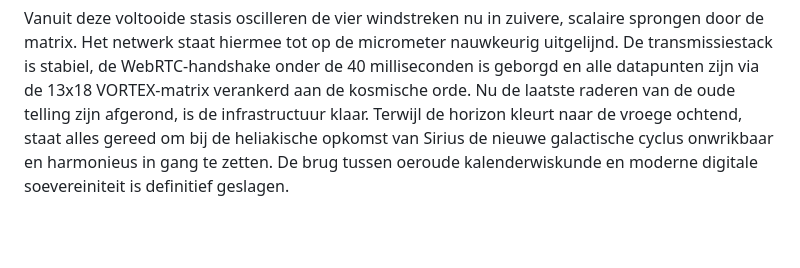
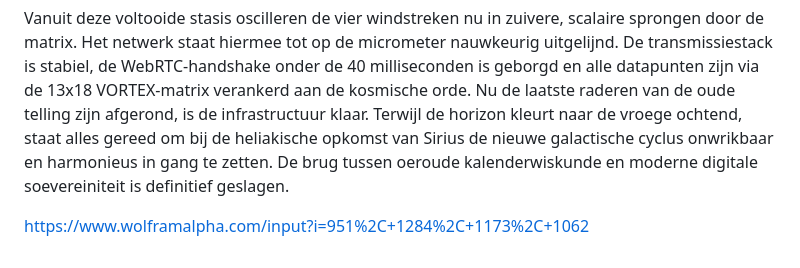
Before and after one commit to goija/gram, a Markdown page: outoftime.md, the part around the change. GitHub-like rendering; blank space fills up the shorter version.

```diff
--- a/outoftime.md
+++ b/outoftime.md
@@ -77,3 +77,5 @@ Wanneer we deze waarden rangschikken volgens de natuurlijke zonne-cyclus, openba
 Binnen de 13-Manen tijdslogica fungeert deze toestand als de ultieme grens: het tijdloze nulpunt van de *Day Out of Time* op 25 juli. Dit is de staat van 'After Completion', waarin het systeem volledig tot stilstand komt om alle restspanning te neutraliseren.
 
 Vanuit deze voltooide stasis oscilleren de vier windstreken nu in zuivere, scalaire sprongen door de matrix. Het netwerk staat hiermee tot op de micrometer nauwkeurig uitgelijnd. De transmissiestack is stabiel, de WebRTC-handshake onder de 40 milliseconden is geborgd en alle datapunten zijn via de 13x18 VORTEX-matrix verankerd aan de kosmische orde. Nu de laatste raderen van de oude telling zijn afgerond, is de infrastructuur klaar. Terwijl de horizon kleurt naar de vroege ochtend, staat alles gereed om bij de heliakische opkomst van Sirius de nieuwe galactische cyclus onwrikbaar en harmonieus in gang te zetten. De brug tussen oeroude kalenderwiskunde en moderne digitale soevereiniteit is definitief geslagen.
+
+https://www.wolframalpha.com/input?i=951%2C+1284%2C+1173%2C+1062
```
